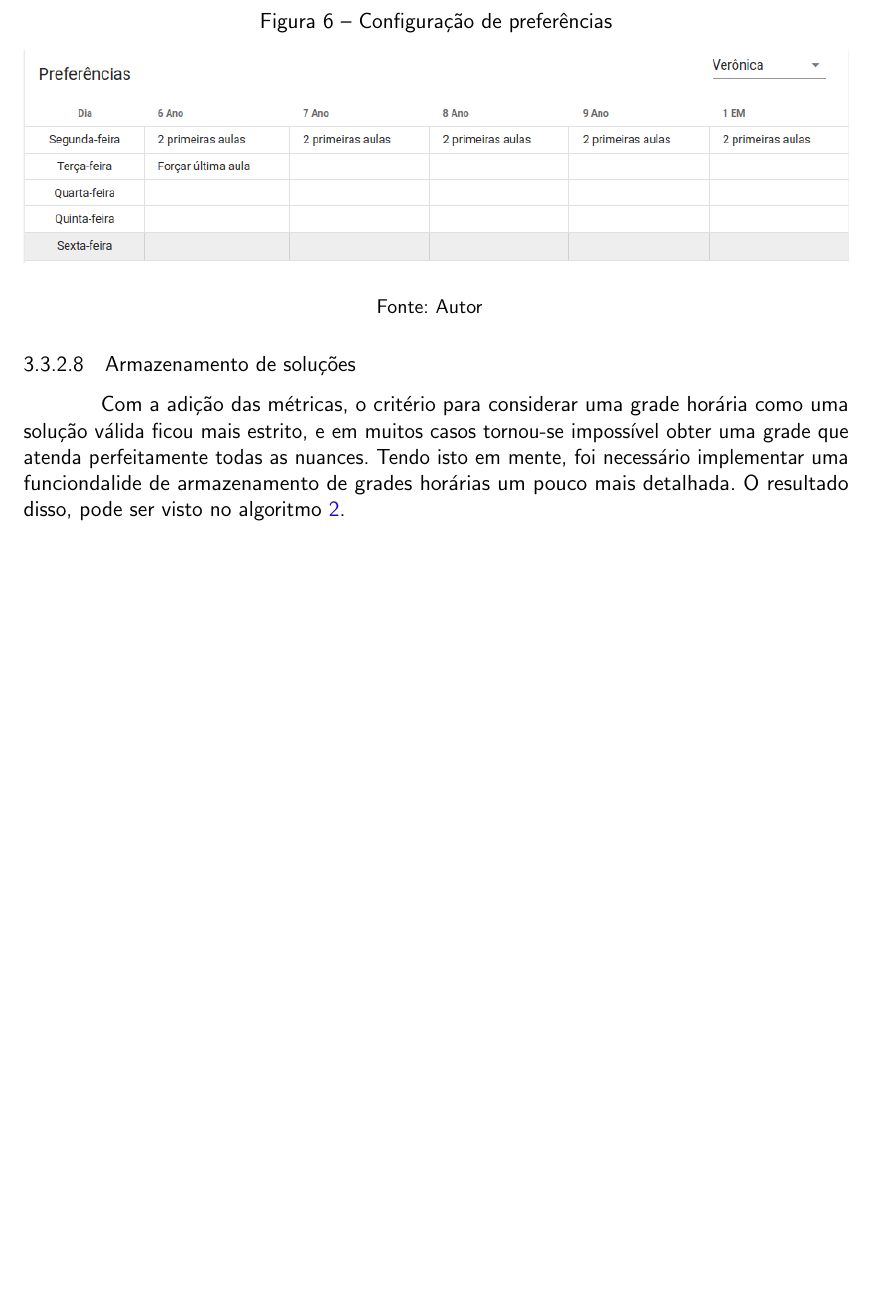
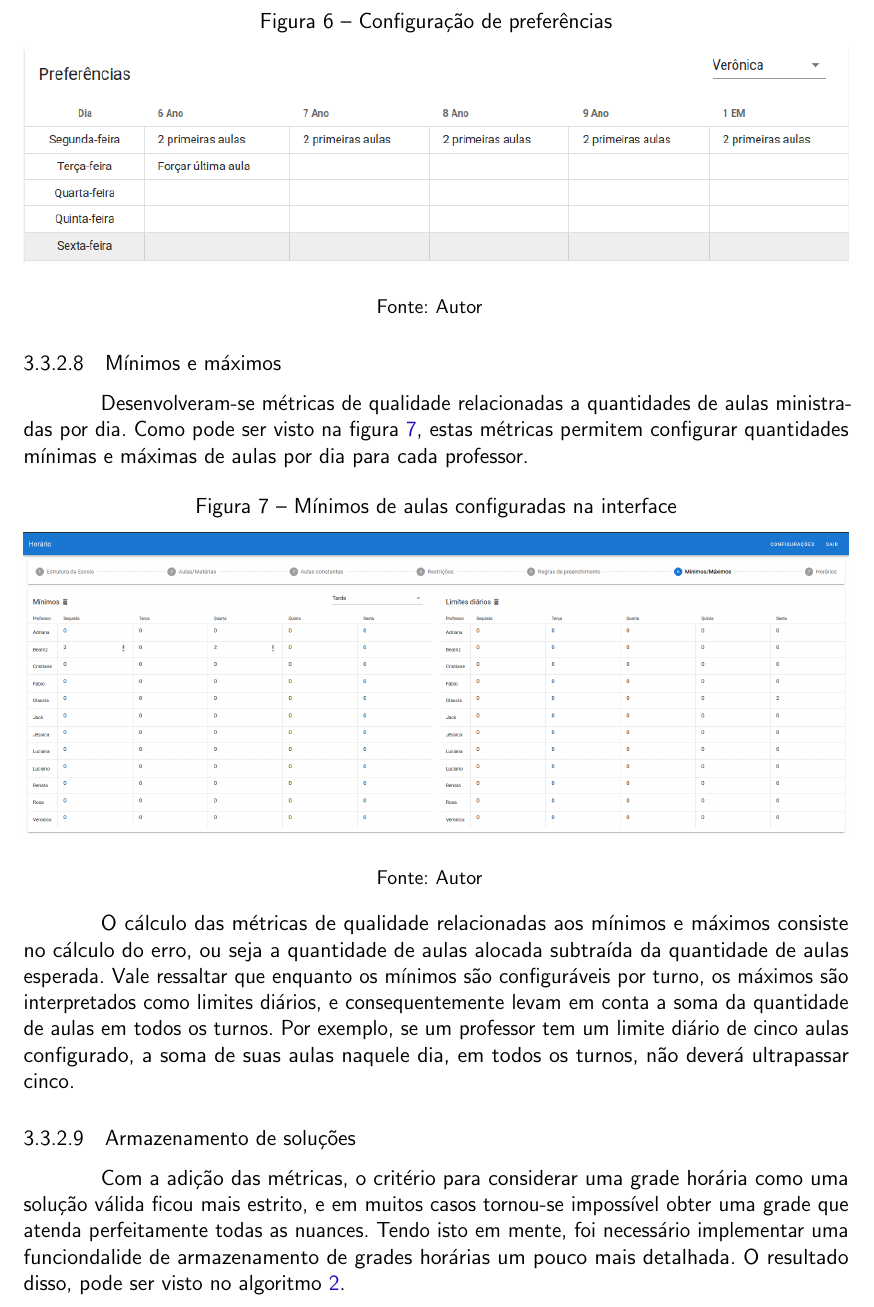
Before and after one commit to allanwk/tcc, a LaTeX thesis (utfpr-tcc.tex, which reads estrutura/textuais/incrementos/incremento2.tex): part of page 26 of 60, cut so that both start at the same text, the shorter picture padded with empty space. Compiled offline with pdfLaTeX.

Commit message:
explicação de mínimos

```diff
--- a/estrutura/textuais/incrementos/incremento2.tex
+++ b/estrutura/textuais/incrementos/incremento2.tex
@@ -213,6 +213,20 @@ A \autoref{fig:preferencias} representa um exemplo de configuração de preferê
 
 Vale ressaltar que o diferencial da preferência específica de última aula é que esta considera a possibilidade de aulas vazias, ou seja, caso o último horário do dia não tenha uma aula alocada, a preferência considera que a aula deve ser alocada na penúltima aula.
 
+\subsubsection{Mínimos e máximos}
+
+Desenvolveram-se métricas de qualidade relacionadas a quantidades de aulas ministradas por dia. Como pode ser visto na figura \ref{fig:tela_minimos}, estas métricas permitem configurar quantidades mínimas e máximas de aulas por dia para cada professor.
+
+\begin{figure}[htb!]
+	\centering
+	\caption{Mínimos de aulas configuradas na interface}
+	\includegraphics[width=1\textwidth]{./dados/figuras/minimos_configurados}
+	\fonte{Autor}
+	\label{fig:tela_minimos}
+\end{figure}
+
+O cálculo das métricas de qualidade relacionadas aos mínimos e máximos consiste no cálculo do erro, ou seja a quantidade de aulas alocada subtraída da quantidade de aulas esperada. Vale ressaltar que enquanto os mínimos são configuráveis por turno, os máximos são interpretados como limites diários, e consequentemente levam em conta a soma da quantidade de aulas em todos os turnos. Por exemplo, se um professor tem um limite diário de cinco aulas configurado, a soma de suas aulas naquele dia, em todos os turnos, não deverá ultrapassar cinco.
+
 \subsubsection{Armazenamento de soluções}
 \label{subsec:salvamento}
 
```
Also changed, not shown: 9 other files.
